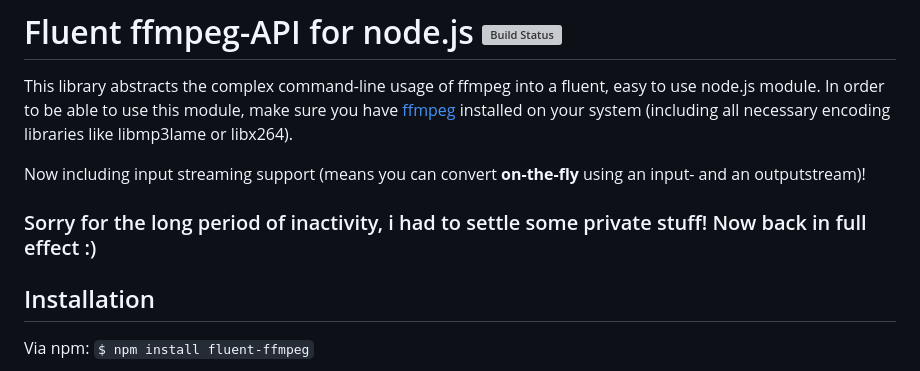
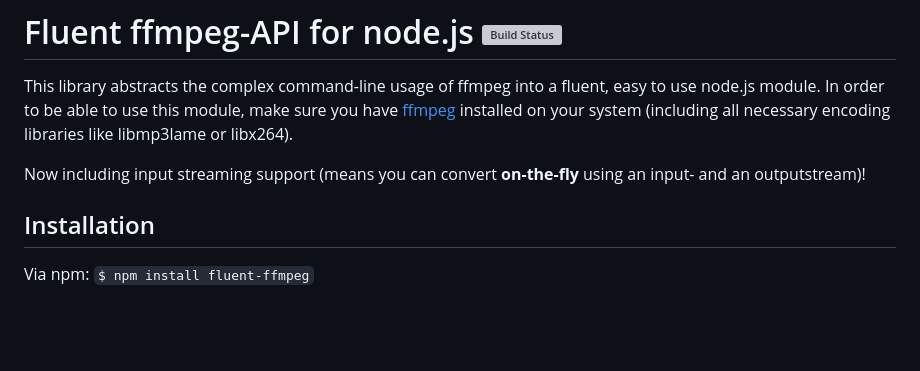
Before and after one commit to OrlandoTonado/milfrancao, a Markdown page: README.md, the part around the change. Drawn GitHub-style; blank space fills up the shorter version; grey boxes are pictures that could not be loaded.

Commit message:
Remove inactivity message

```diff
--- a/README.md
+++ b/README.md
@@ -2,8 +2,6 @@
 This library abstracts the complex command-line usage of ffmpeg into a fluent, easy to use node.js module. In order to be able to use this module, make sure you have [ffmpeg](http://www.ffmpeg.org) installed on your system (including all necessary encoding libraries like libmp3lame or libx264).
 
 Now including input streaming support (means you can convert **on-the-fly** using an input- and an outputstream)!
-
-### Sorry for the long period of inactivity, i had to settle some private stuff! Now back in full effect :)
 
 ## Installation
 Via npm:
```
